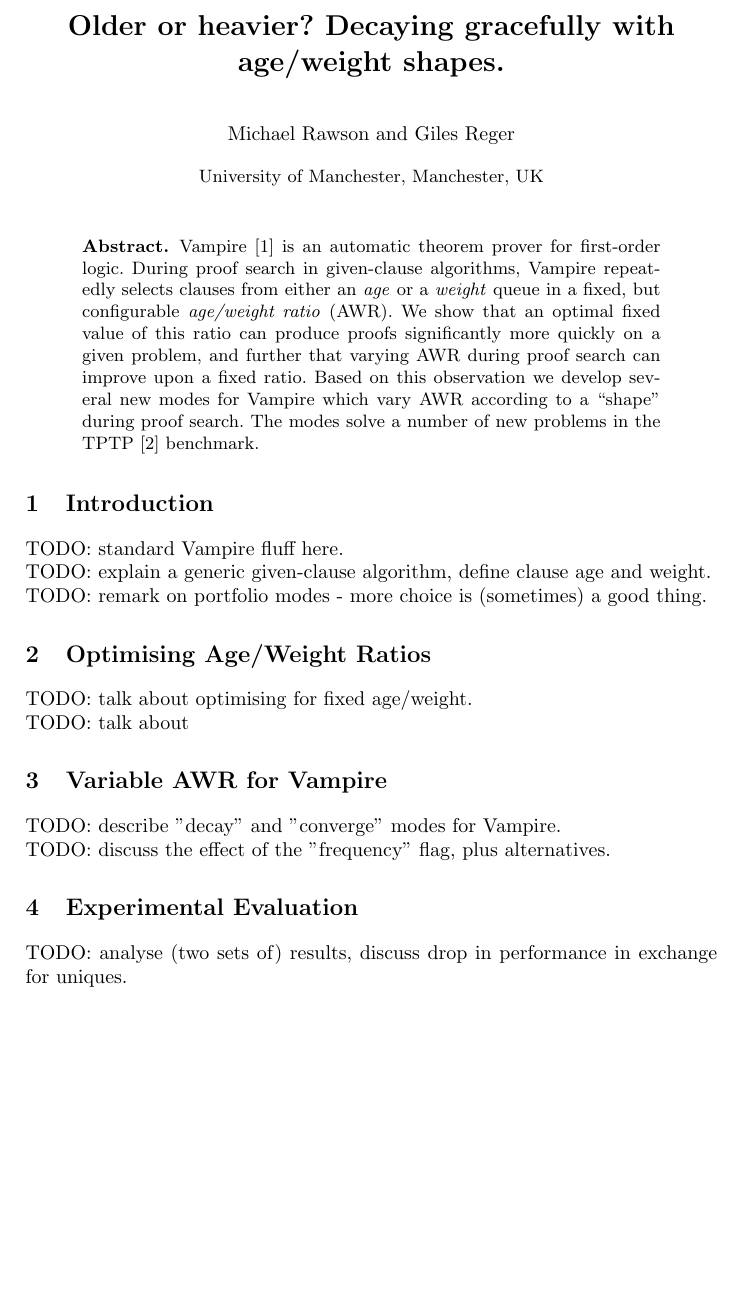
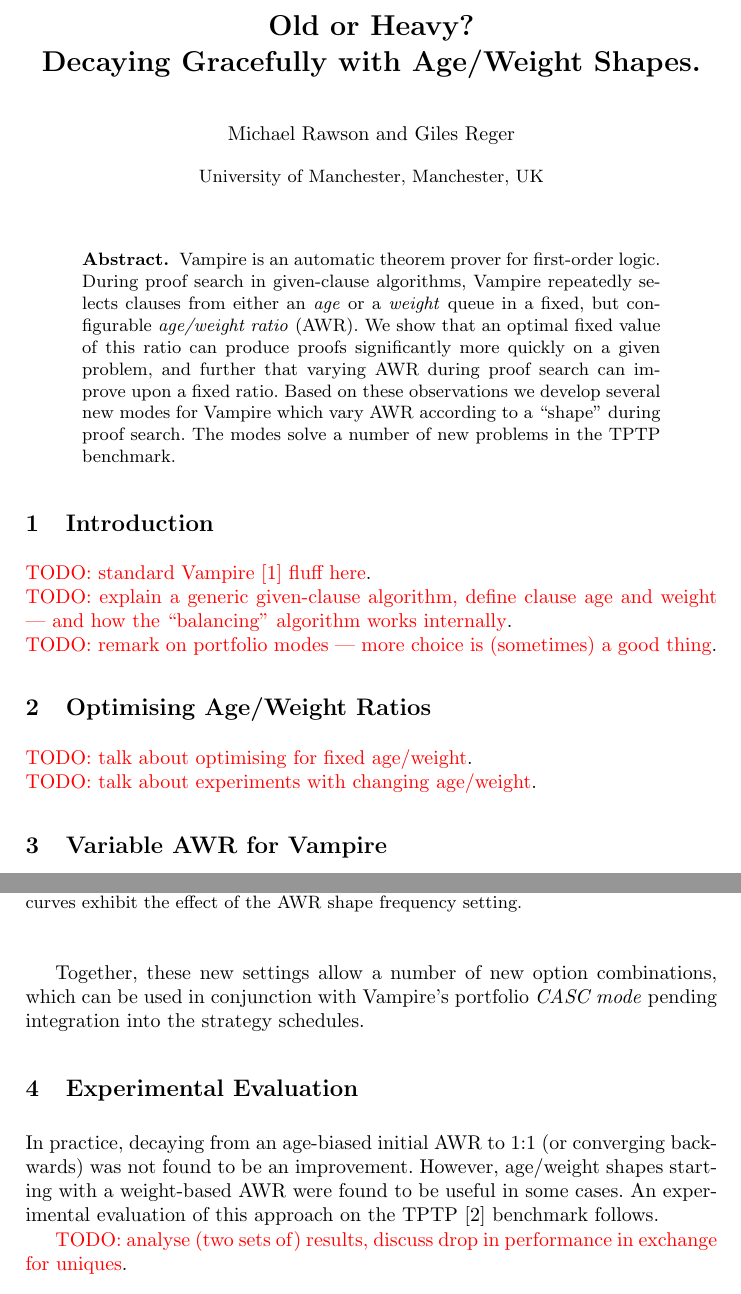
Before and after one commit to MichaelRawson/phd, a LaTeX paper (papers/CADE19/paper.tex): part of page 1 of 2 before the commit and two parts of pages 1 and 2 of 3 after it, the two joined at a grey line, cut at the place of the change, the shorter picture padded with empty space. Compiled offline with pdfLaTeX.

Commit message:
talk about implementation in Vampire

```diff
--- a/papers/CADE19/paper.tex
+++ b/papers/CADE19/paper.tex
@@ -1,5 +1,9 @@
 \documentclass{llncs}
-\title{Older or heavier? Decaying gracefully with age/weight shapes.}
+\usepackage{graphicx}
+\usepackage[caption=false]{subfig}
+\usepackage[dvipsnames]{xcolor}
+\newcommand{\todo}[1]{\textcolor{red}{TODO: #1}}
+\title{Old or Heavy?\\Decaying Gracefully with Age/Weight Shapes.}
 \titlerunning{Dynamic Strategy Priority}
 \authorrunning{Reger \and Rawson}
 \author{Michael Rawson \and Giles Reger}
@@ -8,22 +12,21 @@
 \begin{document}
 \maketitle
 \begin{abstract}
-Vampire~\cite{vampire} is an automatic theorem prover for first-order logic.
+Vampire is an automatic theorem prover for first-order logic.
 During proof search in given-clause algorithms, Vampire repeatedly selects clauses from either an \emph{age} or a \emph{weight} queue in a fixed, but configurable \emph{age/weight ratio} (AWR).
 We show that an optimal fixed value of this ratio can produce proofs significantly more quickly on a given problem, and further that varying AWR during proof search can improve upon a fixed ratio.
-Based on this observation we develop several new modes for Vampire which vary AWR according to a ``shape'' during proof search.
-The modes solve a number of new problems in the TPTP~\cite{tptp} benchmark.
+Based on these observations we develop several new modes for Vampire which vary AWR according to a ``shape'' during proof search.
+The modes solve a number of new problems in the TPTP benchmark.
 \end{abstract}
 
 \section{Introduction}
-TODO: standard Vampire fluff here.\\
-TODO: explain a generic given-clause algorithm, define clause age and weight.\\
-TODO: remark on portfolio modes - more choice is (sometimes) a good thing.
+\label{sec:introduction}
+\todo{standard Vampire~\cite{vampire} fluff here}.\\
+\todo{explain a generic given-clause algorithm, define clause age and weight --- and how the ``balancing'' algorithm works internally}.\\
+\todo{remark on portfolio modes --- more choice is (sometimes) a good thing}.
 
 \section{Optimising Age/Weight Ratios}
-TODO: talk about optimising for fixed age/weight.\\
-TODO: talk about
+\todo{talk about optimising for fixed age/weight}.\\
+\todo{talk about experiments with changing age/weight}.
 
 \section{Variable AWR for Vampire}
-TODO: describe "decay" and "converge" modes for Vampire.\\
-TODO: discuss the effect of the "frequency" flag, plus alternatives.
@@ -30,5 +55,14 @@
+	\caption{The new \emph{decay} and \emph{converge} AWR shapes as implemented in Vampire. Different curves exhibit the effect of the AWR shape frequency setting.}
+	\label{fig:decay-and-converge}
+\end{figure}
+
+Together, these new settings allow a number of new option combinations, which can be used in conjunction with Vampire's portfolio \emph{CASC mode} pending integration into the strategy schedules.
 
 \section{Experimental Evaluation}
-TODO: analyse (two sets of) results, discuss drop in performance in exchange for uniques.
+In practice, decaying from an age-biased initial AWR to 1:1 (or converging backwards) was not found to be an improvement.
+However, age/weight shapes starting with a weight-based AWR were found to be useful in some cases.
+An experimental evaluation of this approach on the TPTP~\cite{tptp} benchmark follows.
+
+\todo{analyse (two sets of) results, discuss drop in performance in exchange for uniques}.
 
 \section{Future Work}
```
Also changed, not shown: papers/CADE19/paper.tex (26 more changed lines).
